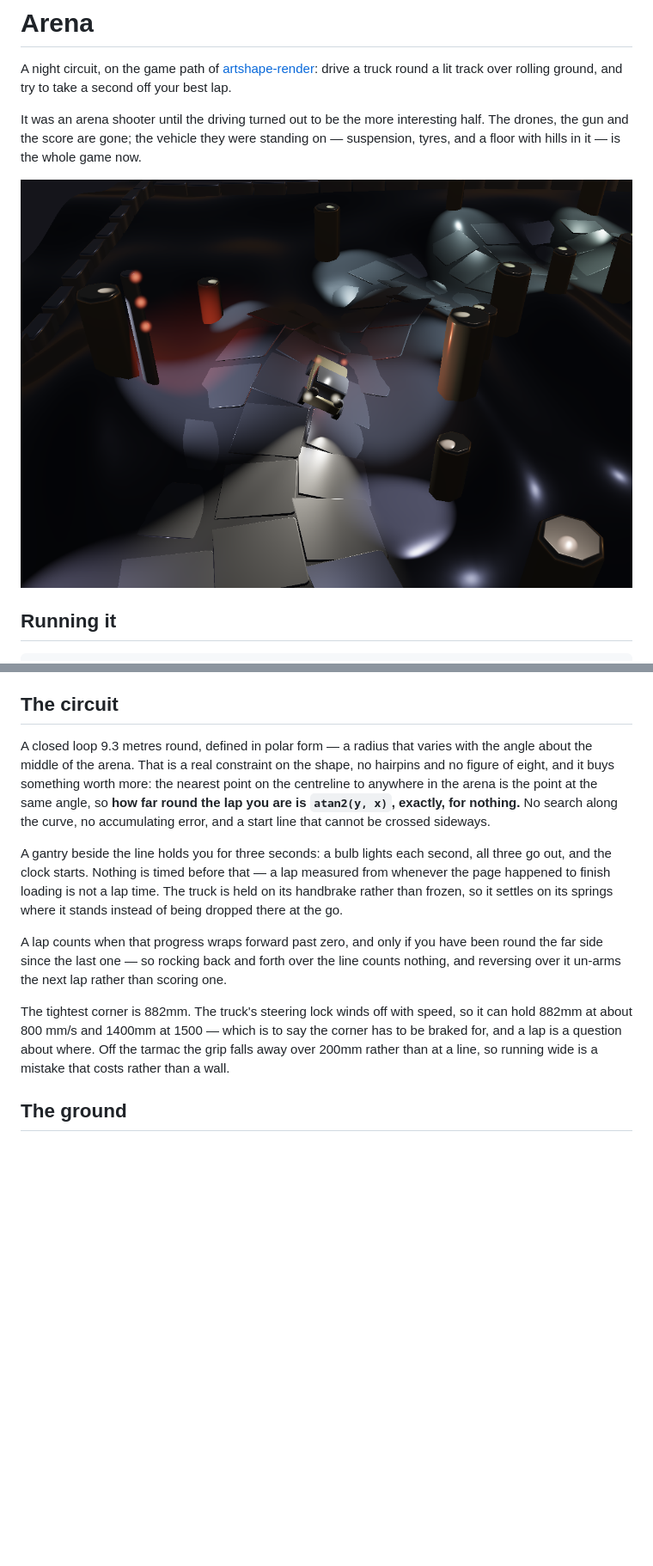
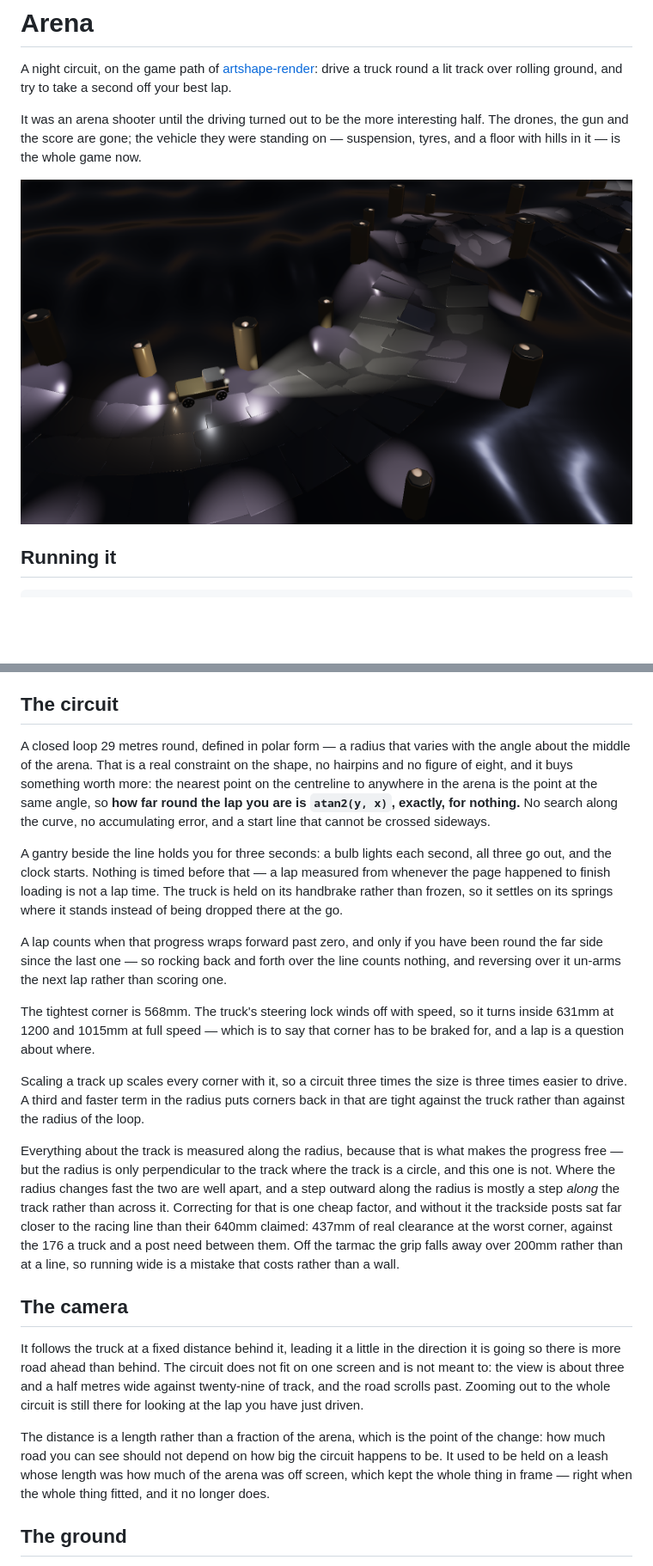
Before and after one commit to onion2k/arena, a Markdown page: README.md, 2 parts joined by grey strips. Shown at 86% size. Drawn GitHub-style; pictures changed too: docs/arena.png; blank space fills up the shorter version.

```diff
--- a/README.md
+++ b/README.md
@@ -79,7 +79,7 @@ that drives it from wandering 295mm off the centreline to 56.
 
 ## The circuit
 
-A closed loop 9.3 metres round, defined in polar form — a radius that varies
+A closed loop 29 metres round, defined in polar form — a radius that varies
 with the angle about the middle of the arena. That is a real constraint on the
 shape, no hairpins and no figure of eight, and it buys something worth more:
 the nearest point on the centreline to anywhere in the arena is the point at
@@ -98,11 +98,40 @@ been round the far side since the last one — so rocking back and forth over
 the line counts nothing, and reversing over it un-arms the next lap rather
 than scoring one.
 
-The tightest corner is 882mm. The truck's steering lock winds off with speed,
-so it can hold 882mm at about 800 mm/s and 1400mm at 1500 — which is to say
-the corner has to be braked for, and a lap is a question about where. Off the
+The tightest corner is 568mm. The truck's steering lock winds off with speed,
+so it turns inside 631mm at 1200 and 1015mm at full speed — which is to say
+that corner has to be braked for, and a lap is a question about where.
+
+Scaling a track up scales every corner with it, so a circuit three times the
+size is three times easier to drive. A third and faster term in the radius
+puts corners back in that are tight against the truck rather than against the
+radius of the loop.
+
+Everything about the track is measured along the radius, because that is what
+makes the progress free — but the radius is only perpendicular to the track
+where the track is a circle, and this one is not. Where the radius changes
+fast the two are well apart, and a step outward along the radius is mostly a
+step *along* the track rather than across it. Correcting for that is one
+cheap factor, and without it the trackside posts sat far closer to the racing
+line than their 640mm claimed: 437mm of real clearance at the worst corner,
+against the 176 a truck and a post need between them. Off the
 tarmac the grip falls away over 200mm rather than at a line, so running wide
 is a mistake that costs rather than a wall.
+
+## The camera
+
+It follows the truck at a fixed distance behind it, leading it a little in the
+direction it is going so there is more road ahead than behind. The circuit
+does not fit on one screen and is not meant to: the view is about three and a
+half metres wide against twenty-nine of track, and the road scrolls past.
+Zooming out to the whole circuit is still there for looking at the lap you
+have just driven.
+
+The distance is a length rather than a fraction of the arena, which is the
+point of the change: how much road you can see should not depend on how big
+the circuit happens to be. It used to be held on a leash whose length was how
+much of the arena was off screen, which kept the whole thing in frame — right
+when the whole thing fitted, and it no longer does.
 
 ## The ground
 
```
Also changed, not shown: other parts of README.md (+1 -1 lines), 3 other files.
